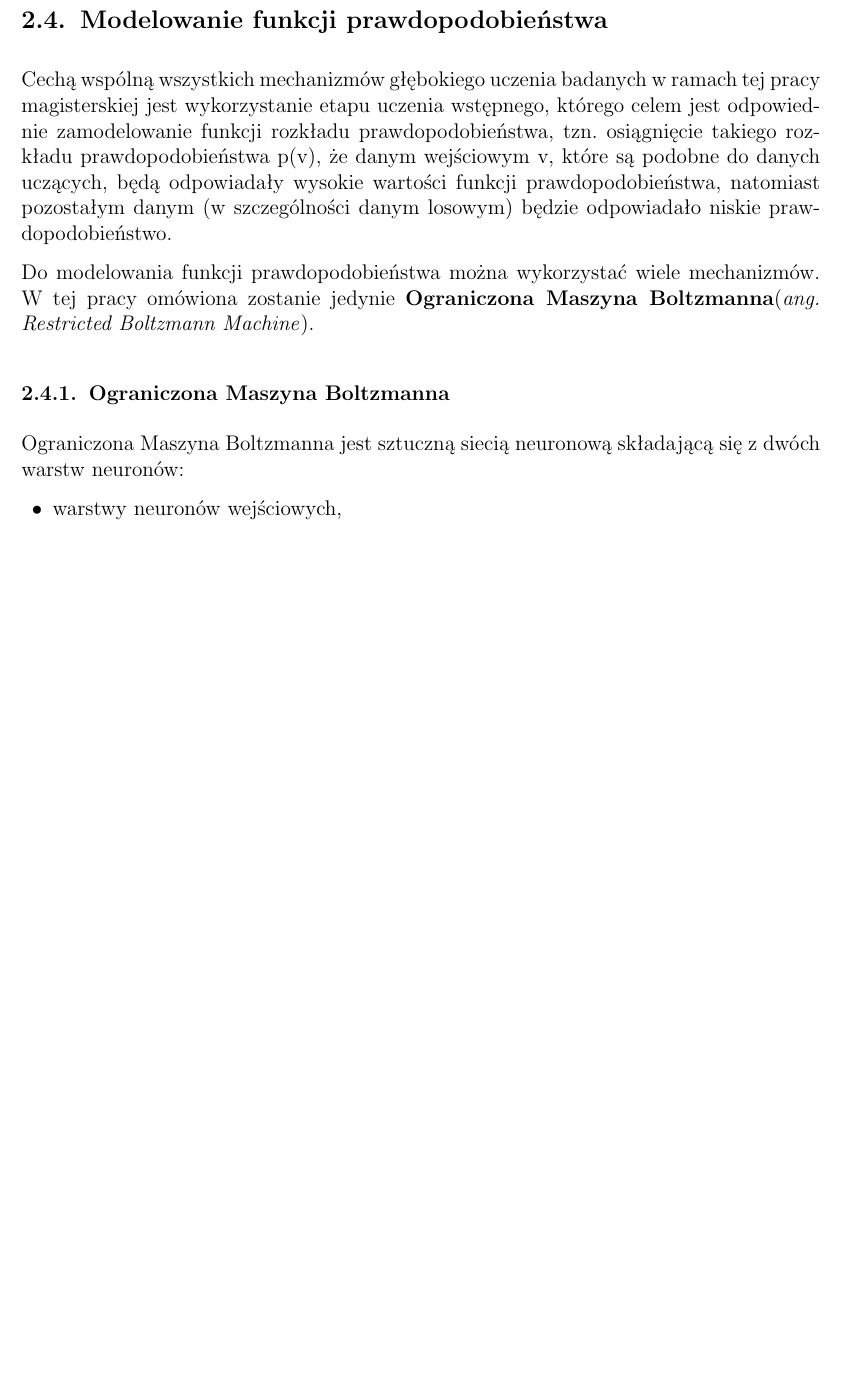
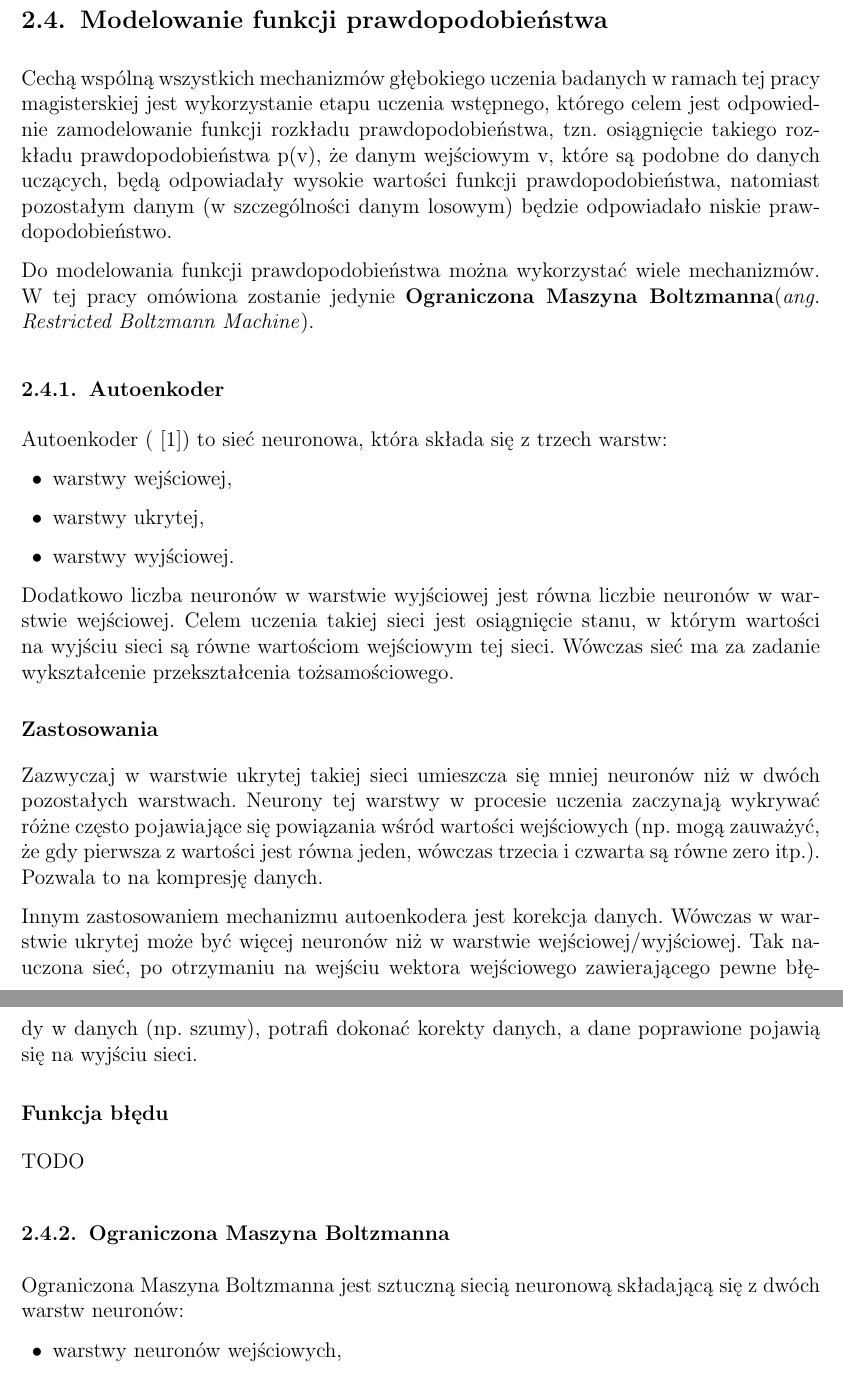
Before and after one commit to nme01/mgr-tex, a LaTeX document (tex/main.tex, which reads tex/ann.tex): part of page 11 of 19 before the commit and two parts of pages 11 and 12 of 20 after it, the two joined at a grey line, cut so that both start at the same text, the shorter picture padded with empty space. Compiled offline with pdfLaTeX.

Commit message:
Zaczęto opisywać autoenkoder.

```diff
--- a/tex/ann.tex
+++ b/tex/ann.tex
@@ -168,6 +168,33 @@ Do modelowania funkcji prawdopodobieństwa można wykorzystać wiele mechanizmó
 jedynie \textbf{Ograniczona Maszyna Boltzmanna}(\textit{ang. Restricted Boltzmann
 Machine}).
 
+\subsection{Autoenkoder}
+Autoenkoder (\cite{Autoencoder}) to~sieć neuronowa, która składa się~z~trzech warstw:
+\begin{itemize}
+	\item warstwy wejściowej,
+	\item warstwy ukrytej,
+	\item warstwy wyjściowej.
+\end{itemize}
+
+Dodatkowo liczba neuronów w~warstwie wyjściowej jest równa liczbie neuronów w~warstwie wejściowej.
+Celem uczenia takiej sieci jest osiągnięcie stanu, w~którym wartości na~wyjściu sieci są równe
+wartościom wejściowym tej sieci. Wówczas sieć ma za zadanie wykształcenie przekształcenia tożsamościowego.
+
+\subsubsection{Zastosowania}
+Zazwyczaj w~warstwie ukrytej takiej sieci umieszcza się~mniej neuronów niż~w~dwóch pozostałych warstwach.
+Neurony tej warstwy w~procesie uczenia zaczynają wykrywać różne często pojawiające się powiązania
+wśród wartości wejściowych (np.~mogą zauważyć, że gdy pierwsza z~wartości jest równa jeden,
+wówczas trzecia i czwarta są równe zero itp.).
+Pozwala to~na~kompresję danych.
+
+Innym zastosowaniem mechanizmu autoenkodera jest korekcja danych. Wówczas w~warstwie ukrytej
+może być więcej neuronów niż w~warstwie wejściowej/wyjściowej. Tak nauczona sieć, po~otrzymaniu na~wejściu
+wektora wejściowego zawierającego pewne błędy w~danych (np.~szumy), potrafi dokonać korekty danych,
+a dane poprawione pojawią się~na~wyjściu sieci.
+
+\subsubsection{Funkcja błędu}
+TODO
+
 \subsection{Ograniczona Maszyna Boltzmanna}
 Ograniczona Maszyna Boltzmanna jest sztuczną siecią neuronową składającą się~z~dwóch warstw neuronów:
 \begin{itemize}
```
